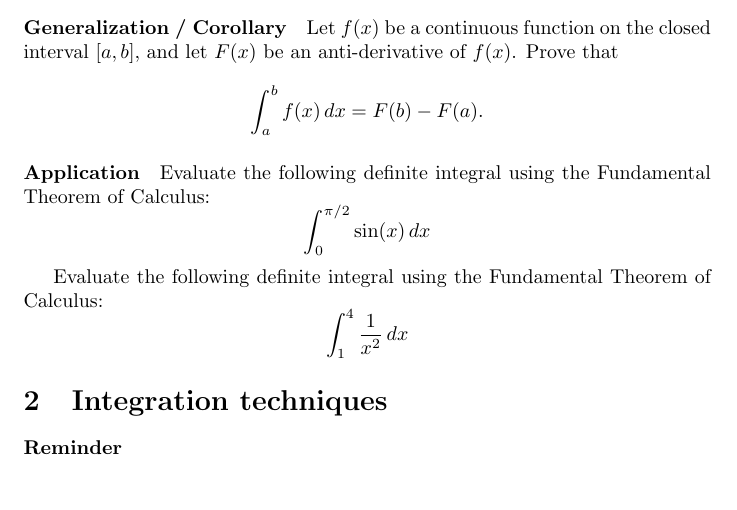
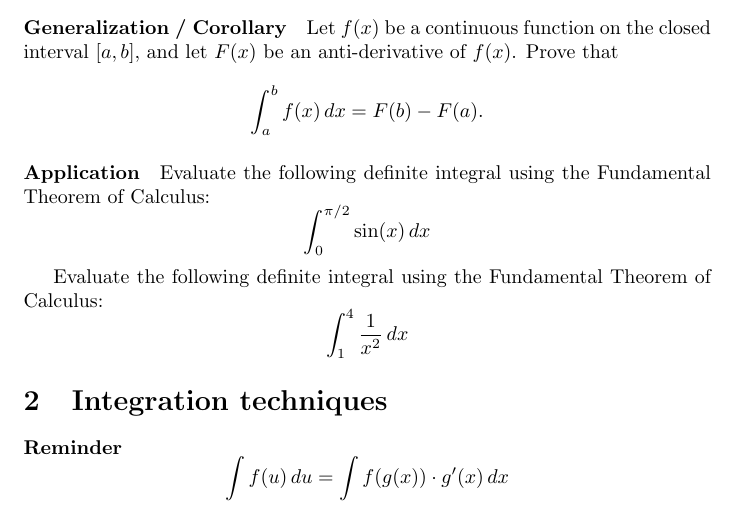
Before and after one commit to pauldubois98/RefresherMaths2023, a LaTeX problem sheet (ExercisesSet3/ExercisesCalculus.tex): part of page 1 of 2, cut so that both start at the same text. Compiled offline with pdfLaTeX.

Commit message:
change of var

```diff
--- a/ExercisesSet3/ExercisesCalculus.tex
+++ b/ExercisesSet3/ExercisesCalculus.tex
@@ -58,6 +58,7 @@
 
 	\section{Integration techniques}
 	\paragraph{Reminder}
+	$$\int f(u) \, du = \int f(g(x)) \cdot g'(x) \, dx$$
 
 	\paragraph{Substitution / Change of Variable}\mbox{}\\
 	\textbf{Exercise 1:}
```
Also changed, not shown: ExercisesSet3/ExercisesCalculus.pdf.
